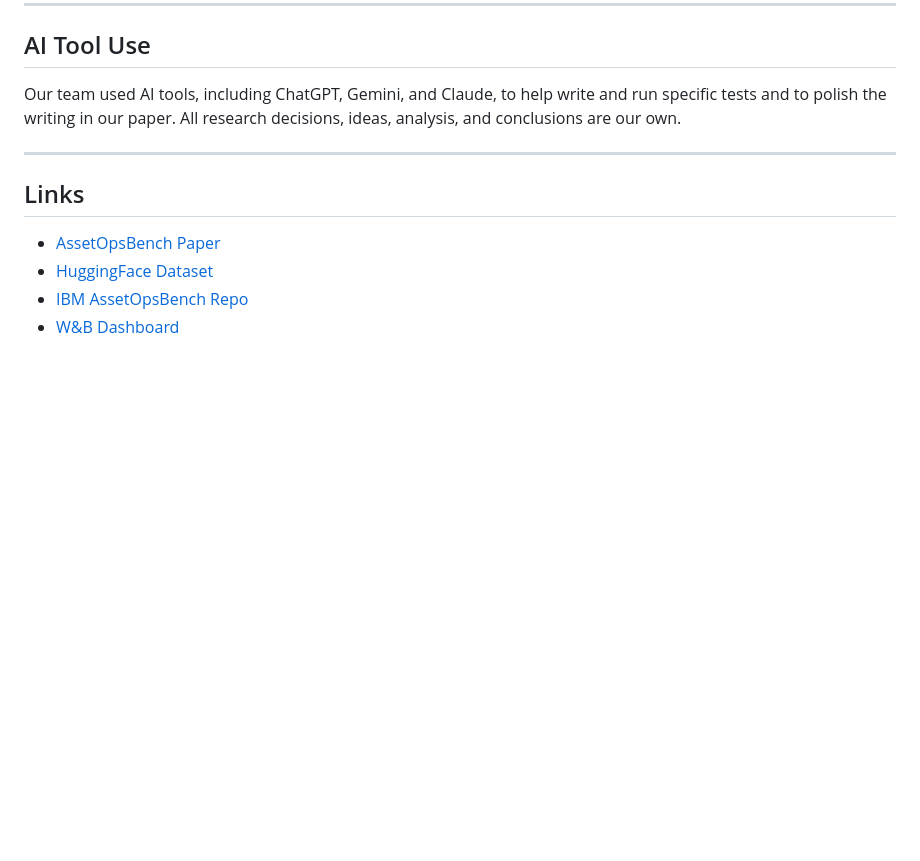
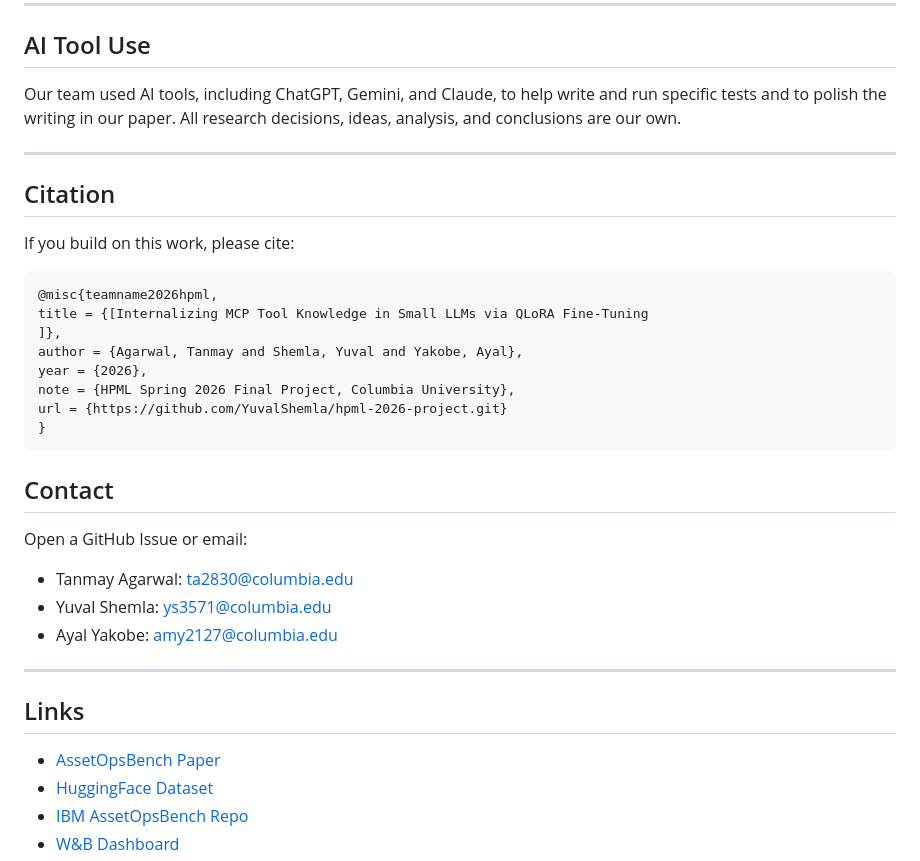
Before and after one commit to YuvalShemla/hpml-2026-project, a Markdown page: README.md, the part around the change. Drawn GitHub-style; blank space fills up the shorter version.

Commit message:
just fixing readme slightly

````diff
--- a/README.md
+++ b/README.md
@@ -154,6 +154,26 @@ Our team used AI tools, including ChatGPT, Gemini, and Claude, to help write and
 
 ---
 
+## Citation
+If you build on this work, please cite:
+```bibtex
+@misc{teamname2026hpml,
+title = {[Internalizing MCP Tool Knowledge in Small LLMs via QLoRA Fine-Tuning
+]},
+author = {Agarwal, Tanmay and Shemla, Yuval and Yakobe, Ayal},
+year = {2026},
+note = {HPML Spring 2026 Final Project, Columbia University},
+url = {https://github.com/YuvalShemla/hpml-2026-project.git}
+}
+```
+## Contact
+Open a GitHub Issue or email:
+- Tanmay Agarwal: ta2830@columbia.edu
+- Yuval Shemla: ys3571@columbia.edu
+- Ayal Yakobe: amy2127@columbia.edu
+
+---
+
 ## Links
 
 - [AssetOpsBench Paper](https://openreview.net/forum?id=ld6JUQbhes)
````
